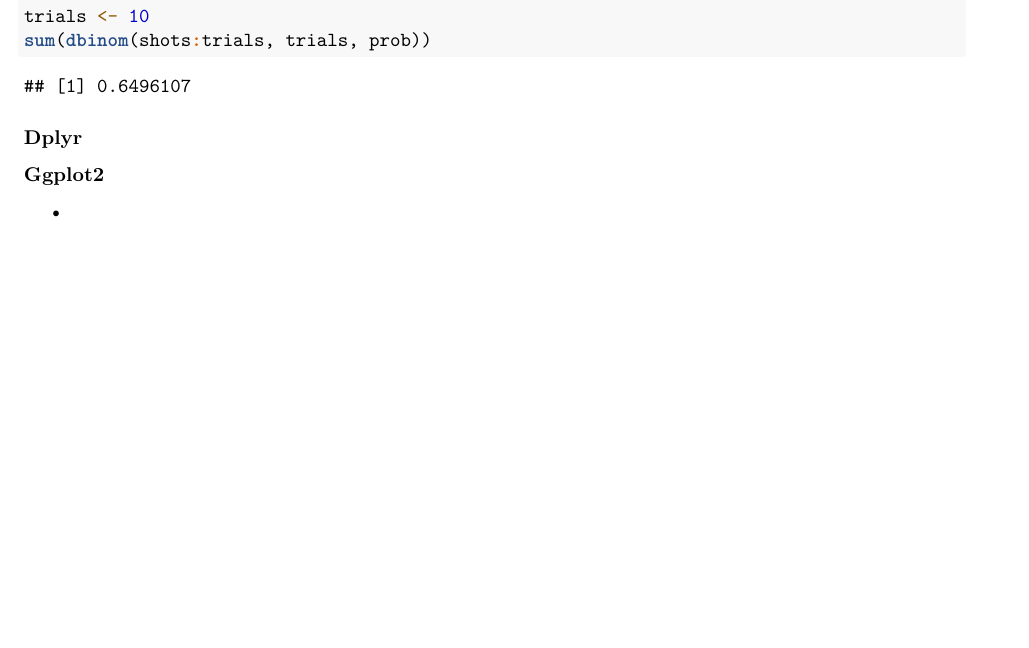
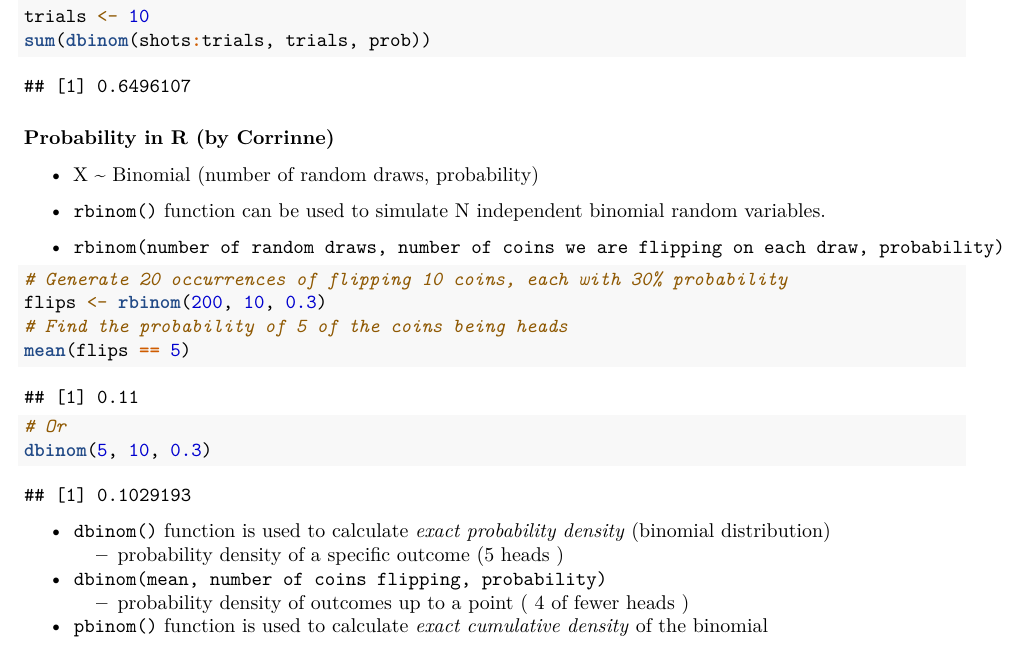
Before and after one commit to aThorp96/Rstudio, an R Markdown document (STT_3850_Midterm_Study_Guide.Rmd): part of page 3 of 3, cut so that both start at the same text, the shorter picture padded with empty space. Rendered offline with R 4.5, knitr and Pandoc, then LaTeX, with nearby package versions; code that draws random numbers runs with fixed seeds of ours.

Commit message:
Corrinne added probability and examined rbinom,  dbinom, and pbinom

````diff
--- a/STT_3850_Midterm_Study_Guide.Rmd
+++ b/STT_3850_Midterm_Study_Guide.Rmd
@@ -129,7 +125,25 @@ trials <- 10
 sum(dbinom(shots:trials, trials, prob))
 ```
 
-### Dplyr
+### Probability in R (by Corrinne)
+* X ~ Binomial (number of random draws, probability)
 
-### Ggplot2
-  *
+* `rbinom()` function can be used to simulate N independent binomial random variables.
+* `rbinom(number of random draws, number of coins we are flipping on each draw, probability)`
+
+```{r}
+# Generate 20 occurrences of flipping 10 coins, each with 30% probability
+flips <- rbinom(200, 10, 0.3)
+# Find the probability of 5 of the coins being heads
+mean(flips == 5)
+
+# Or
+dbinom(5, 10, 0.3)
+```
+
+* `dbinom()` function is used to calculate *exact probability density* (binomial distribution)
+  + probability density of a specific outcome (5 heads )
+* `dbinom(mean, number of coins flipping, probability)`
+  + probability density of outcomes up to a point ( 4 of fewer heads )
+
+* `pbinom()` function is used to calculate *exact cumulative density* of the binomial
````
Also changed, not shown: STT_3850_Midterm_Study_Guide.pdf, STT_3850_Midterm_Study_Guide.Rmd (4 more changed lines).
